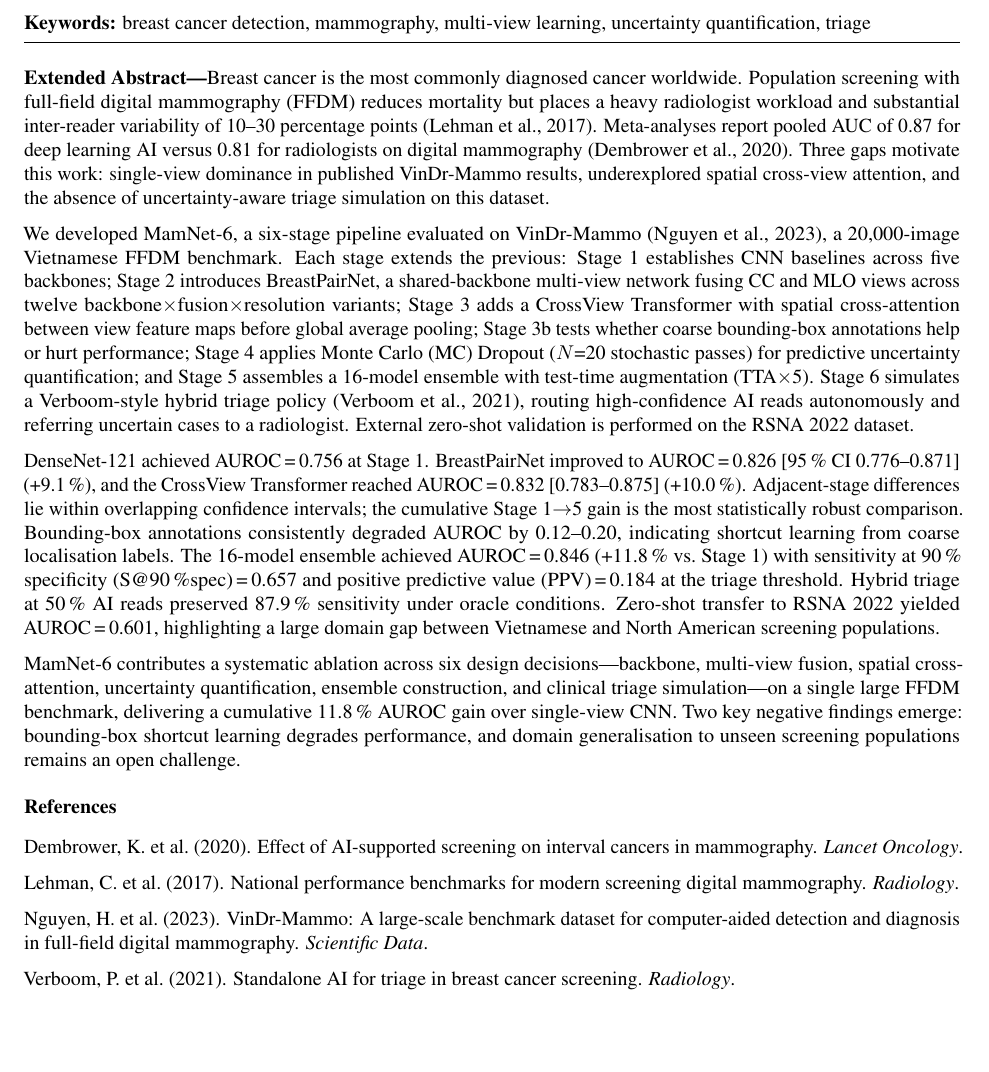
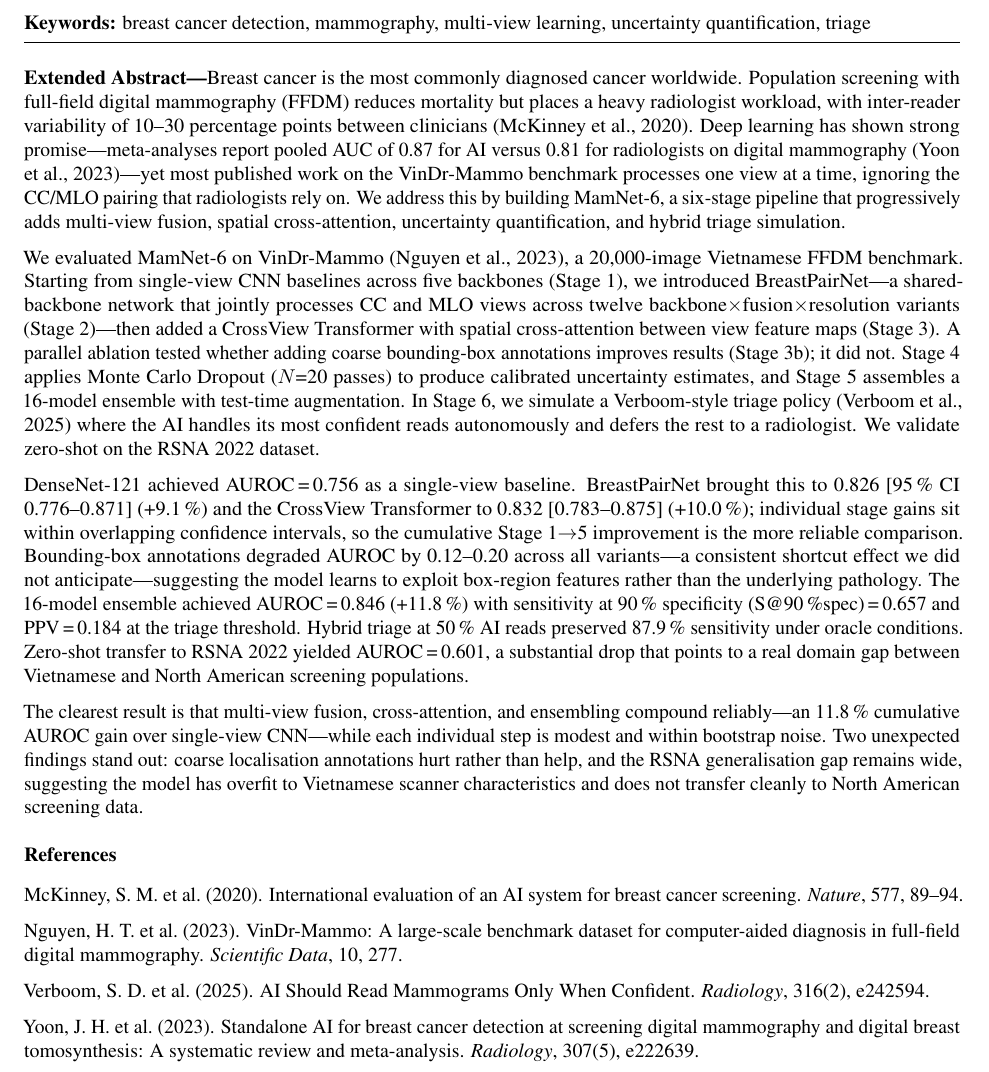
Before and after one commit to JasonLuo2024/breast-cancer-detection, a LaTeX document (paper/necec2026_abstract.tex): part of the page, cut so that both start at the same text, the shorter picture padded with empty space. Compiled offline with pdfLaTeX.

Commit message:
Finalise NECEC 2026 abstract: fix citations and wording
- Fix three wrong citations: Lehman→McKinney 2020, Dembrower→Yoon 2023,
  Verboom 2021→2025; all verified against PDFs in papers/
- Rewrite abstract to reduce AI-generated phrasing: remove list setups,
  break up semicolon chains, lead with findings not summaries
- Verify all numbers match the main paper exactly
- Update tex source, compiled PDF, and docx

```diff
--- a/paper/necec2026_abstract.tex
+++ b/paper/necec2026_abstract.tex
@@ -51,66 +51,69 @@ learning, uncertainty quantification, triage
 
 \noindent\textbf{Extended Abstract---}Breast cancer is the most commonly
 diagnosed cancer worldwide. Population screening with full-field digital
-mammography (FFDM) reduces mortality but places a heavy radiologist workload
-and substantial inter-reader variability of 10--30 percentage points (Lehman
-et al., 2017). Meta-analyses report pooled AUC of 0.87 for deep learning AI
-versus 0.81 for radiologists on digital mammography (Dembrower et al., 2020).
-Three gaps motivate this work: single-view dominance in published VinDr-Mammo
-results, underexplored spatial cross-view attention, and the absence of
-uncertainty-aware triage simulation on this dataset.
+mammography (FFDM) reduces mortality but places a heavy radiologist workload,
+with inter-reader variability of 10--30 percentage points between clinicians
+(McKinney et al., 2020). Deep learning has shown strong promise---meta-analyses
+report pooled AUC of 0.87 for AI versus 0.81 for radiologists on digital
+mammography (Yoon et al., 2023)---yet most published work on the
+VinDr-Mammo benchmark processes one view at a time, ignoring the CC/MLO
+pairing that radiologists rely on. We address this by building MamNet-6, a
+six-stage pipeline that progressively adds multi-view fusion, spatial
+cross-attention, uncertainty quantification, and hybrid triage simulation.
 
-We developed MamNet-6, a six-stage pipeline evaluated on VinDr-Mammo (Nguyen
-et al., 2023), a 20,000-image Vietnamese FFDM benchmark. Each stage extends
-the previous: Stage~1 establishes CNN baselines across five backbones;
-Stage~2 introduces BreastPairNet, a shared-backbone multi-view network fusing
-CC and MLO views across twelve backbone$\times$fusion$\times$resolution
-variants; Stage~3 adds a CrossView Transformer with spatial cross-attention
-between view feature maps before global average pooling; Stage~3b tests
-whether coarse bounding-box annotations help or hurt performance; Stage~4
-applies Monte Carlo (MC) Dropout ($N$=20 stochastic passes) for predictive
-uncertainty quantification; and Stage~5 assembles a 16-model ensemble with
-test-time augmentation (TTA$\times$5). Stage~6 simulates a Verboom-style
-hybrid triage policy (Verboom et al., 2021), routing high-confidence AI reads
-autonomously and referring uncertain cases to a radiologist. External
-zero-shot validation is performed on the RSNA 2022 dataset.
+We evaluated MamNet-6 on VinDr-Mammo (Nguyen et al., 2023), a 20,000-image
+Vietnamese FFDM benchmark. Starting from single-view CNN baselines across five
+backbones (Stage~1), we introduced BreastPairNet---a shared-backbone network
+that jointly processes CC and MLO views across twelve
+backbone$\times$fusion$\times$resolution variants (Stage~2)---then added a
+CrossView Transformer with spatial cross-attention between view feature maps
+(Stage~3). A parallel ablation tested whether adding coarse bounding-box
+annotations improves results (Stage~3b); it did not. Stage~4 applies Monte
+Carlo Dropout ($N$=20 passes) to produce calibrated uncertainty estimates, and
+Stage~5 assembles a 16-model ensemble with test-time augmentation. In Stage~6,
+we simulate a Verboom-style triage policy (Verboom et al., 2025) where the AI
+handles its most confident reads autonomously and defers the rest to a
+radiologist. We validate zero-shot on the RSNA 2022 dataset.
 
-DenseNet-121 achieved AUROC\,=\,0.756 at Stage~1. BreastPairNet improved to
-AUROC\,=\,0.826 [95\,\% CI 0.776--0.871] (+9.1\,\%), and the CrossView
-Transformer reached AUROC\,=\,0.832 [0.783--0.875] (+10.0\,\%).
-Adjacent-stage differences lie within overlapping confidence intervals; the
-cumulative Stage~1$\to$5 gain is the most statistically robust comparison.
-Bounding-box annotations consistently degraded AUROC by 0.12--0.20,
-indicating shortcut learning from coarse localisation labels. The 16-model
-ensemble achieved AUROC\,=\,0.846 (+11.8\,\% vs.\ Stage~1) with sensitivity
-at 90\,\% specificity (S@90\,\%spec)\,=\,0.657 and positive predictive value
-(PPV)\,=\,0.184 at the triage threshold. Hybrid triage at 50\,\% AI reads
-preserved 87.9\,\% sensitivity under oracle conditions. Zero-shot transfer to
-RSNA 2022 yielded AUROC\,=\,0.601, highlighting a large domain gap between
+DenseNet-121 achieved AUROC\,=\,0.756 as a single-view baseline.
+BreastPairNet brought this to 0.826 [95\,\% CI 0.776--0.871] (+9.1\,\%) and
+the CrossView Transformer to 0.832 [0.783--0.875] (+10.0\,\%); individual
+stage gains sit within overlapping confidence intervals, so the cumulative
+Stage~1$\to$5 improvement is the more reliable comparison. Bounding-box
+annotations degraded AUROC by 0.12--0.20 across all variants---a consistent
+shortcut effect we did not anticipate---suggesting the model learns to
+exploit box-region features rather than the underlying pathology. The 16-model
+ensemble achieved AUROC\,=\,0.846 (+11.8\,\%) with sensitivity at 90\,\%
+specificity (S@90\,\%spec)\,=\,0.657 and PPV\,=\,0.184 at the triage
+threshold. Hybrid triage at 50\,\% AI reads preserved 87.9\,\% sensitivity
+under oracle conditions. Zero-shot transfer to RSNA 2022 yielded
+AUROC\,=\,0.601, a substantial drop that points to a real domain gap between
 Vietnamese and North American screening populations.
 
-MamNet-6 contributes a systematic ablation across six design
-decisions---backbone, multi-view fusion, spatial cross-attention, uncertainty
-quantification, ensemble construction, and clinical triage simulation---on a
-single large FFDM benchmark, delivering a cumulative 11.8\,\% AUROC gain over
-single-view CNN. Two key negative findings emerge: bounding-box shortcut
-learning degrades performance, and domain generalisation to unseen screening
-populations remains an open challenge.
+The clearest result is that multi-view fusion, cross-attention, and ensembling
+compound reliably---an 11.8\,\% cumulative AUROC gain over single-view
+CNN---while each individual step is modest and within bootstrap noise. Two
+unexpected findings stand out: coarse localisation annotations hurt rather than
+help, and the RSNA generalisation gap remains wide, suggesting the model has
+overfit to Vietnamese scanner characteristics and does not transfer cleanly to
+North American screening data.
 
 \vspace{6pt}
 \noindent\textbf{References}
 
 \vspace{2pt}
-\noindent Dembrower, K.\ et al.\ (2020). Effect of AI-supported screening on
-interval cancers in mammography. \textit{Lancet Oncology}.
+\noindent McKinney, S.\ M.\ et al.\ (2020). International evaluation of an AI
+system for breast cancer screening. \textit{Nature}, 577, 89--94.
 
-\noindent Lehman, C.\ et al.\ (2017). National performance benchmarks for
-modern screening digital mammography. \textit{Radiology}.
+\noindent Nguyen, H.\ T.\ et al.\ (2023). VinDr-Mammo: A large-scale benchmark
+dataset for computer-aided diagnosis in full-field digital mammography.
+\textit{Scientific Data}, 10, 277.
 
-\noindent Nguyen, H.\ et al.\ (2023). VinDr-Mammo: A large-scale benchmark
-dataset for computer-aided detection and diagnosis in full-field digital
-mammography. \textit{Scientific Data}.
+\noindent Verboom, S.\ D.\ et al.\ (2025). AI Should Read Mammograms Only When
+Confident. \textit{Radiology}, 316(2), e242594.
 
-\noindent Verboom, P.\ et al.\ (2021). Standalone AI for triage in breast
-cancer screening. \textit{Radiology}.
+\noindent Yoon, J.\ H.\ et al.\ (2023). Standalone AI for breast cancer
+detection at screening digital mammography and digital breast tomosynthesis:
+A systematic review and meta-analysis. \textit{Radiology}, 307(5), e222639.
 
 \end{document}
```
Also changed, not shown: paper/necec2026_abstract.pdf, 1 other file.
